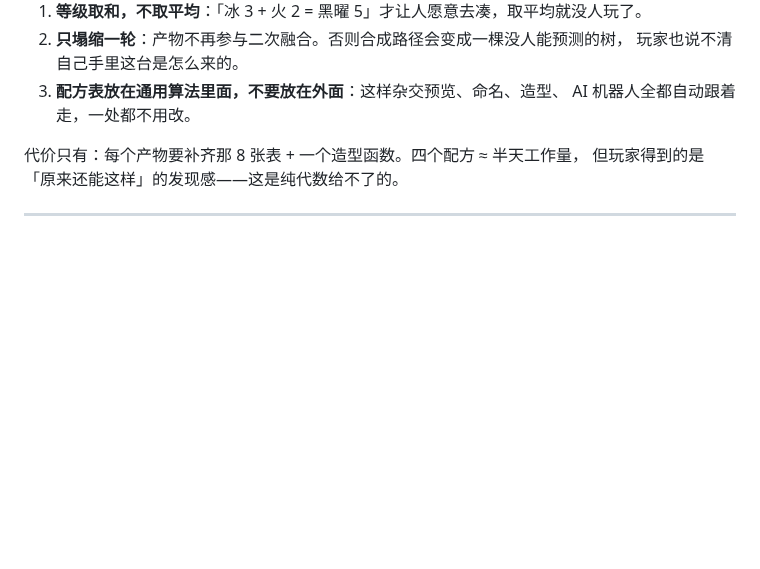
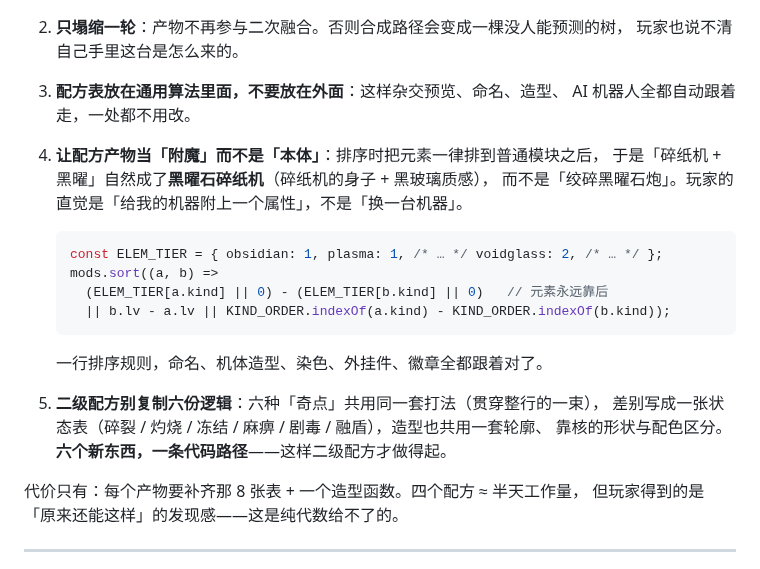
Before and after one commit to qiayue/minigames, a Markdown page: docs/GAME-DEV-GUIDE.md, the part around the change. Rendered like a GitHub page; blank space fills up the shorter version.

````diff
--- a/docs/GAME-DEV-GUIDE.md
+++ b/docs/GAME-DEV-GUIDE.md
@@ -181,6 +181,20 @@ for (const [[k1, k2], out] of ELEMENT_FUSION) {
    玩家也说不清自己手里这台是怎么来的。
 3. **配方表放在通用算法里面，不要放在外面**：这样杂交预览、命名、造型、
    AI 机器人全都自动跟着走，一处都不用改。
+4. **让配方产物当「附魔」而不是「本体」**：排序时把元素一律排到普通模块之后，
+   于是「碎纸机 + 黑曜」自然成了**黑曜石碎纸机**（碎纸机的身子 + 黑玻璃质感），
+   而不是「绞碎黑曜石炮」。玩家的直觉是「给我的机器附上一个属性」，不是「换一台机器」。
+
+   ```js
+   const ELEM_TIER = { obsidian: 1, plasma: 1, /* … */ voidglass: 2, /* … */ };
+   mods.sort((a, b) =>
+     (ELEM_TIER[a.kind] || 0) - (ELEM_TIER[b.kind] || 0)   // 元素永远靠后
+     || b.lv - a.lv || KIND_ORDER.indexOf(a.kind) - KIND_ORDER.indexOf(b.kind));
+   ```
+   一行排序规则，命名、机体造型、染色、外挂件、徽章全都跟着对了。
+5. **二级配方别复制六份逻辑**：六种「奇点」共用同一套打法（贯穿整行的一束），
+   差别写成一张状态表（碎裂 / 灼烧 / 冻结 / 麻痹 / 剧毒 / 融盾），造型也共用一套轮廓、
+   靠核的形状与配色区分。**六个新东西，一条代码路径**——这样二级配方才做得起。
 
 代价只有：每个产物要补齐那 8 张表 + 一个造型函数。四个配方 ≈ 半天工作量，
 但玩家得到的是「原来还能这样」的发现感——这是纯代数给不了的。
````
Also changed, not shown: README.md (+39 -8 lines), docs/singularity.png (added), 2 other files.
